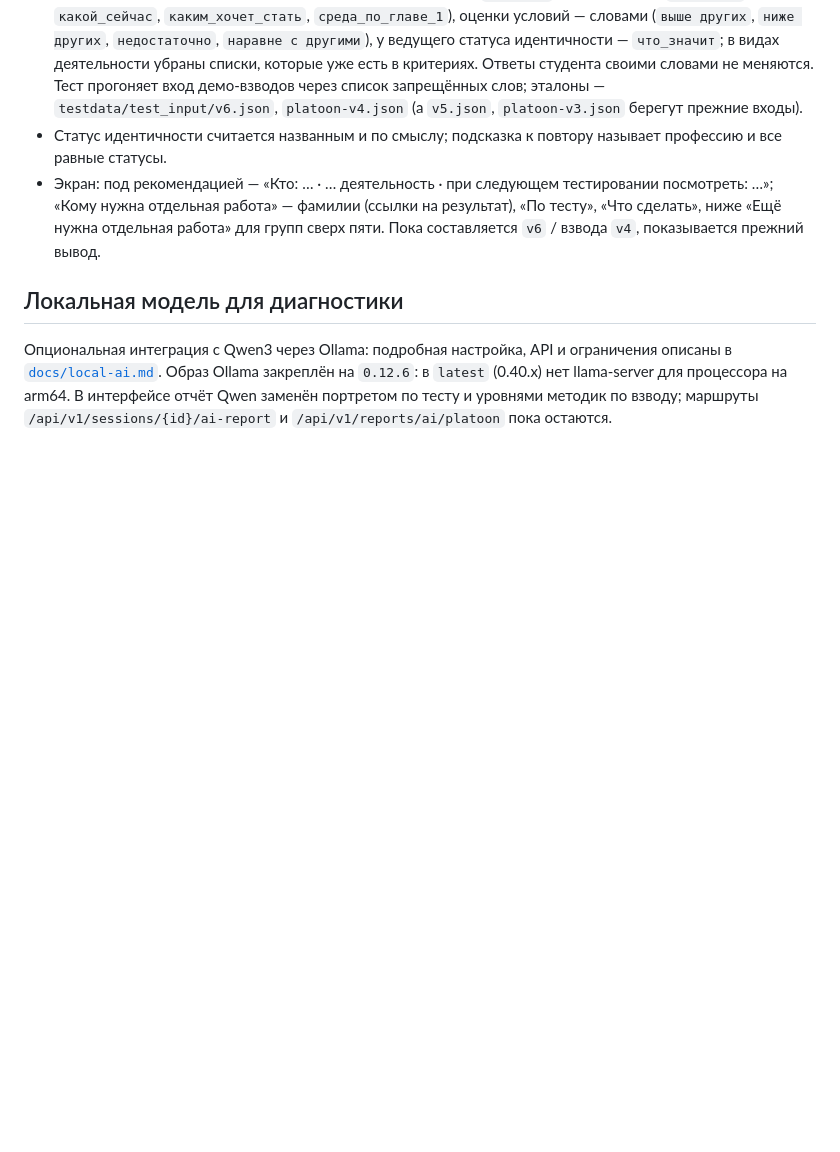
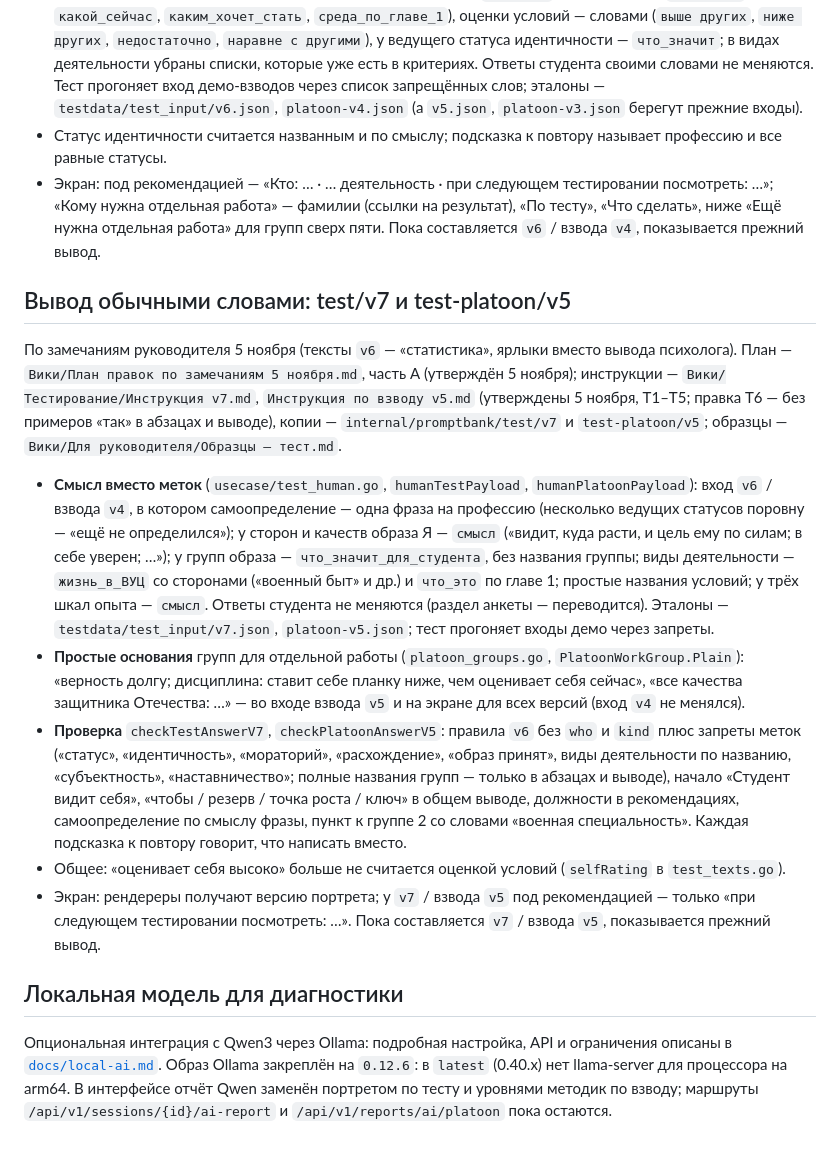
Before and after one commit to msrychagov/I-Concept, a Markdown page: README.md, the part around the change. GitHub-like rendering; blank space fills up the shorter version.

Commit message:
[docs]: test v7 and platoon v5

```diff
--- a/README.md
+++ b/README.md
@@ -783,6 +783,31 @@ JSON-запросы требуют `Content-Type: application/json`. Неизв
   работа» — фамилии (ссылки на результат), «По тесту», «Что сделать», ниже «Ещё нужна отдельная работа» для групп сверх пяти.
   Пока составляется `v6` / взвода `v4`, показывается прежний вывод.
 
+## Вывод обычными словами: test/v7 и test-platoon/v5
+
+По замечаниям руководителя 5 ноября (тексты `v6` — «статистика», ярлыки вместо вывода психолога). План —
+`Вики/План правок по замечаниям 5 ноября.md`, часть А (утверждён 5 ноября); инструкции — `Вики/Тестирование/Инструкция v7.md`,
+`Инструкция по взводу v5.md` (утверждены 5 ноября, Т1–Т5; правка Т6 — без примеров «так» в абзацах и выводе), копии —
+`internal/promptbank/test/v7` и `test-platoon/v5`; образцы — `Вики/Для руководителя/Образцы — тест.md`.
+
+- **Смысл вместо меток** (`usecase/test_human.go`, `humanTestPayload`, `humanPlatoonPayload`): вход `v6` / взвода `v4`, в котором
+  самоопределение — одна фраза на профессию (несколько ведущих статусов поровну — «ещё не определился»); у сторон и качеств
+  образа Я — `смысл` («видит, куда расти, и цель ему по силам; в себе уверен; …»); у групп образа — `что_значит_для_студента`,
+  без названия группы; виды деятельности — `жизнь_в_ВУЦ` со сторонами («военный быт» и др.) и `что_это` по главе 1; простые
+  названия условий; у трёх шкал опыта — `смысл`. Ответы студента не меняются (раздел анкеты — переводится). Эталоны —
+  `testdata/test_input/v7.json`, `platoon-v5.json`; тест прогоняет входы демо через запреты.
+- **Простые основания** групп для отдельной работы (`platoon_groups.go`, `PlatoonWorkGroup.Plain`): «верность долгу; дисциплина:
+  ставит себе планку ниже, чем оценивает себя сейчас», «все качества защитника Отечества: …» — во входе взвода `v5` и на экране
+  для всех версий (вход `v4` не менялся).
+- **Проверка** `checkTestAnswerV7`, `checkPlatoonAnswerV5`: правила `v6` без `who` и `kind` плюс запреты меток («статус»,
+  «идентичность», «мораторий», «расхождение», «образ принят», виды деятельности по названию, «субъектность», «наставничество»;
+  полные названия групп — только в абзацах и выводе), начало «Студент видит себя», «чтобы / резерв / точка роста / ключ» в общем
+  выводе, должности в рекомендациях, самоопределение по смыслу фразы, пункт к группе 2 со словами «военная специальность». Каждая
+  подсказка к повтору говорит, что написать вместо.
+- Общее: «оценивает себя высоко» больше не считается оценкой условий (`selfRating` в `test_texts.go`).
+- Экран: рендереры получают версию портрета; у `v7` / взвода `v5` под рекомендацией — только «при следующем тестировании
+  посмотреть: …». Пока составляется `v7` / взвода `v5`, показывается прежний вывод.
+
 ## Локальная модель для диагностики
 
 Опциональная интеграция с Qwen3 через Ollama: подробная настройка, API и ограничения описаны в [`docs/local-ai.md`](docs/local-ai.md).
```
